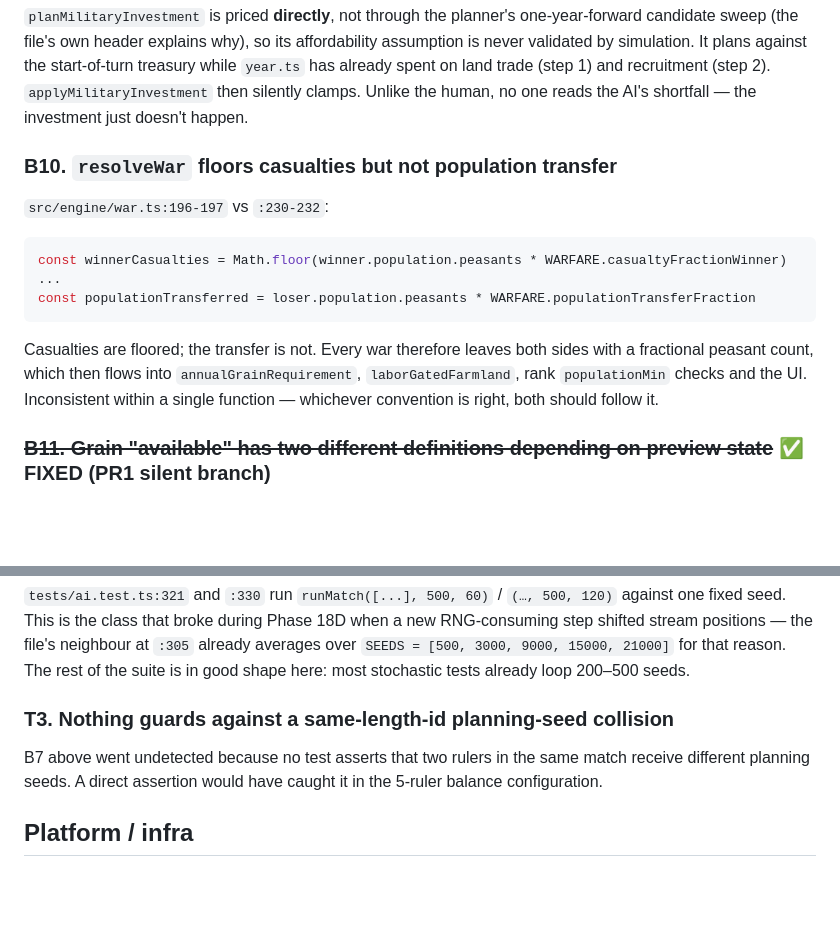
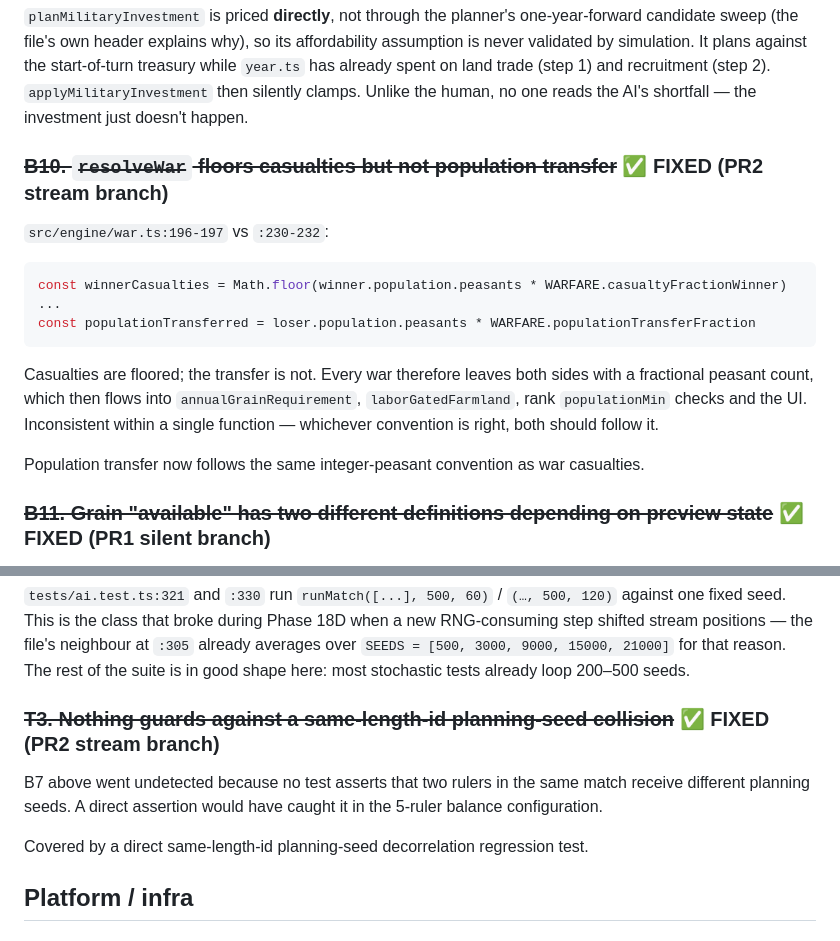
Before and after one commit to jonathanbasler-a11y/kaiser3, a Markdown page: BACKLOG.md, 2 parts joined by grey strips. Drawn GitHub-style; blank space fills up the shorter version.

````diff
--- a/BACKLOG.md
+++ b/BACKLOG.md
@@ -474,7 +485,7 @@ start-of-turn treasury while `year.ts` has already spent on land trade (step 1)
 and recruitment (step 2). `applyMilitaryInvestment` then silently clamps. Unlike
 the human, no one reads the AI's shortfall — the investment just doesn't happen.
 
-### B10. `resolveWar` floors casualties but not population transfer
+### ~~B10. `resolveWar` floors casualties but not population transfer~~ ✅ FIXED (PR2 stream branch)
 `src/engine/war.ts:196-197` vs `:230-232`:
 ```ts
 const winnerCasualties = Math.floor(winner.population.peasants * WARFARE.casualtyFractionWinner)
@@ -485,6 +496,9 @@ Casualties are floored; the transfer is not. Every war therefore leaves both sid
 with a fractional peasant count, which then flows into `annualGrainRequirement`,
 `laborGatedFarmland`, rank `populationMin` checks and the UI. Inconsistent within
 a single function — whichever convention is right, both should follow it.
+
+Population transfer now follows the same integer-peasant convention as war
+casualties.
 
 ### ~~B11. Grain "available" has two different definitions depending on preview state~~ ✅ FIXED (PR1 silent branch)
 `src/ui/app.ts:887-890`:
@@ -709,10 +726,12 @@ already averages over `SEEDS = [500, 3000, 9000, 15000, 21000]` for that reason.
 The rest of the suite is in good shape here: most stochastic tests already loop
 200–500 seeds.
 
-### T3. Nothing guards against a same-length-id planning-seed collision
+### ~~T3. Nothing guards against a same-length-id planning-seed collision~~ ✅ FIXED (PR2 stream branch)
 B7 above went undetected because no test asserts that two rulers in the same match
 receive different planning seeds. A direct assertion would have caught it in the
 5-ruler balance configuration.
+
+Covered by a direct same-length-id planning-seed decorrelation regression test.
 
 ## Platform / infra
 
````
Also changed, not shown: other parts of BACKLOG.md (+17 -3 lines).
